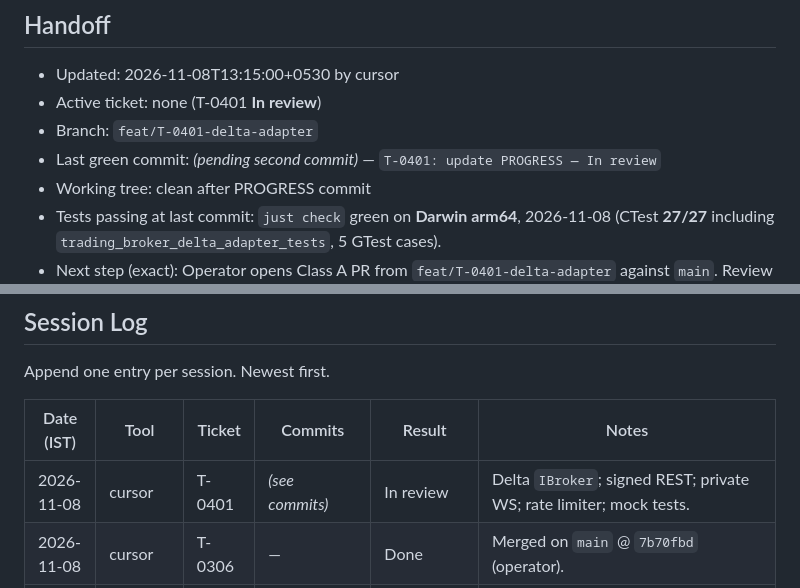
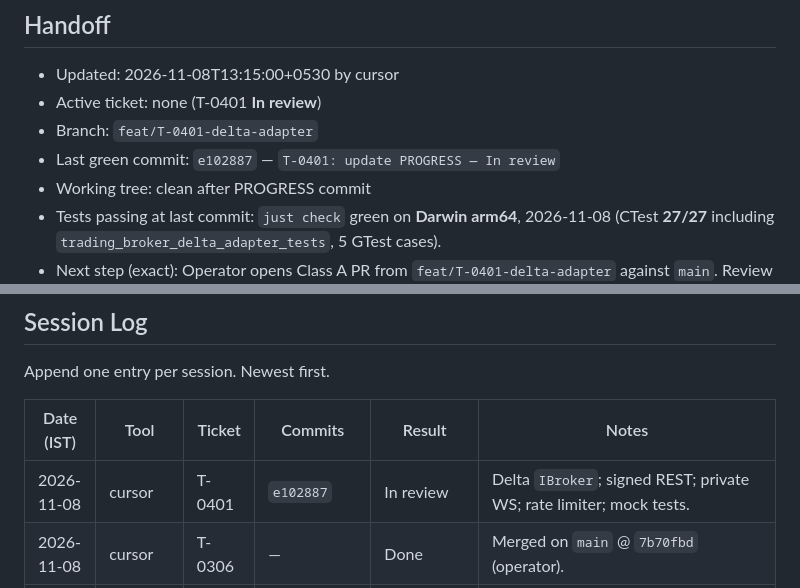
Before and after one commit to mayank-890/Tresuryyy, a Markdown page: PROGRESS.md, 2 parts joined by grey strips. GitHub-like rendering.

Commit message:
T-0401: fix PROGRESS handoff commit hash
Co-authored-by: Cursor <cursoragent@cursor.com>

```diff
--- a/PROGRESS.md
+++ b/PROGRESS.md
@@ -6,7 +6,7 @@ Single source of truth for the current state of work. Read this first in every s
 - Updated: 2026-11-08T13:15:00+0530 by cursor
 - Active ticket: none (T-0401 **In review**)
 - Branch: `feat/T-0401-delta-adapter`
-- Last green commit: *(pending second commit)* — `T-0401: update PROGRESS — In review`
+- Last green commit: `e102887` — `T-0401: update PROGRESS — In review`
 - Working tree: clean after PROGRESS commit
 - Tests passing at last commit: `just check` green on **Darwin arm64**, 2026-11-08 (CTest **27/27** including `trading_broker_delta_adapter_tests`, 5 GTest cases).
 - Next step (exact): Operator opens Class A PR from `feat/T-0401-delta-adapter` against `main`. Review FR-BR-02/03/04 and DESIGN §9. Follow-on: real HTTP/WebSocket transports (not in ticket), engine execution wiring, REST reconcile on private WS reconnect (TI §12.1).
@@ -677,7 +677,7 @@ Append one entry per session. Newest first.
 
 | Date (IST) | Tool | Ticket | Commits | Result | Notes |
 |---|---|---|---|---|---|
-| 2026-11-08 | cursor | T-0401 | *(see commits)* | In review | Delta `IBroker`; signed REST; private WS; rate limiter; mock tests. |
+| 2026-11-08 | cursor | T-0401 | `e102887` | In review | Delta `IBroker`; signed REST; private WS; rate limiter; mock tests. |
 | 2026-11-08 | cursor | T-0306 | — | Done | Merged on `main` @ `7b70fbd` (operator). |
 | 2026-11-08 | cursor | T-0306 | `0ff3f18` | In review | Generic GMD0 frames; health FSM; gap/stale tests. |
 | 2026-11-08 | cursor | T-0305 | — | Done | Merged on `main` @ `4f44231` (operator). |
```
